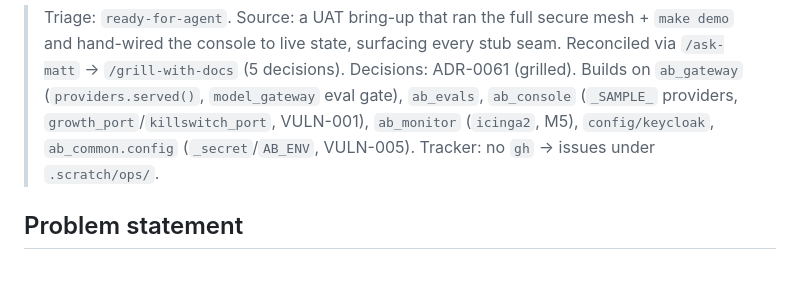
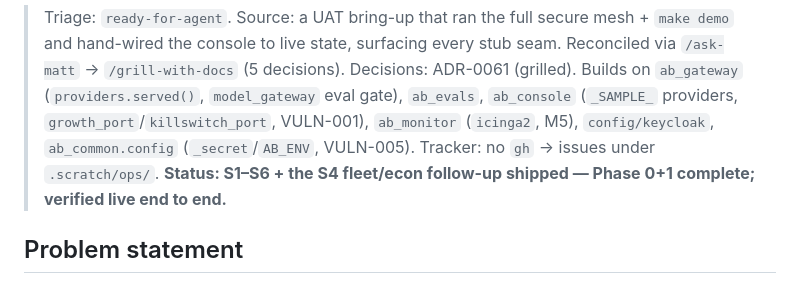
Before and after one commit to oilyrags/autonomous-business-skeleton, a Markdown page: docs/prd/0009-operationalization-phase-0-1.md, the part around the change. GitHub-like rendering.

```diff
--- a/docs/prd/0009-operationalization-phase-0-1.md
+++ b/docs/prd/0009-operationalization-phase-0-1.md
@@ -6,6 +6,7 @@
 > (`providers.served()`, `model_gateway` eval gate), `ab_evals`, `ab_console` (`_SAMPLE_` providers,
 > `growth_port`/`killswitch_port`, VULN-001), `ab_monitor` (`icinga2`, M5), `config/keycloak`,
 > `ab_common.config` (`_secret`/`AB_ENV`, VULN-005). Tracker: no `gh` → issues under `.scratch/ops/`.
+> **Status: S1–S6 + the S4 fleet/econ follow-up shipped — Phase 0+1 complete; verified live end to end.**
 
 ## Problem statement
 
```
Also changed, not shown: PROJECT.md (+1 -1 lines).
